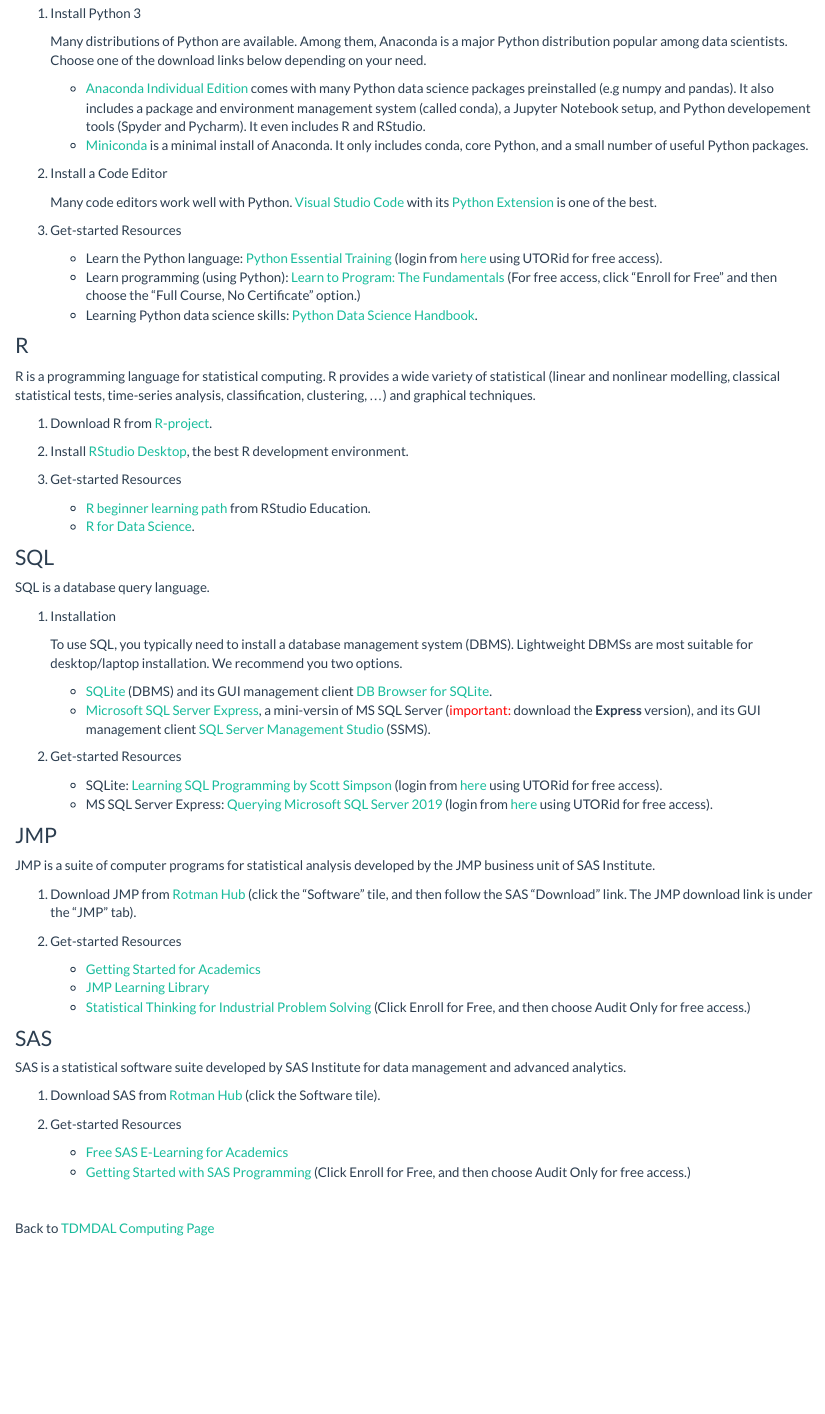
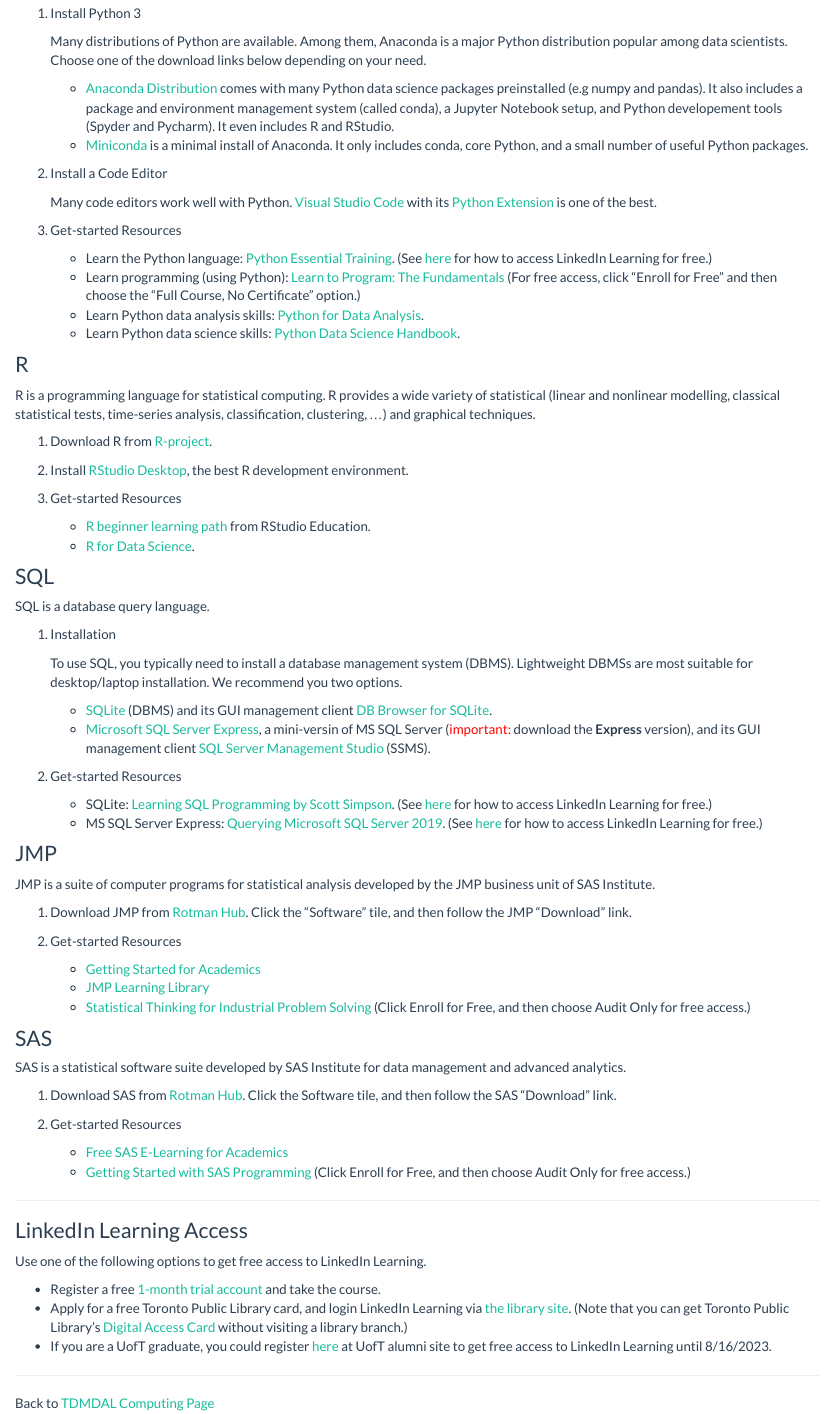
Before and after one commit to tdmdal/software-list, an R Markdown document (index.Rmd): the page in a window 1100 px wide, from 290 px down. Rendered offline with R 4.5, knitr and Pandoc, with nearby package versions.

Commit message:
updated links and info

```diff
--- a/index.Rmd
+++ b/index.Rmd
@@ -17,7 +17,7 @@
 1. Install Python 3
 
     Many distributions of Python are available. Among them, Anaconda is a major Python distribution popular among data scientists. Choose one of the download links below depending on your need.
-    * [Anaconda Individual Edition](https://www.anaconda.com/products/individual){target="_blank"} comes with many Python data science packages preinstalled (e.g numpy and pandas). It also includes a package and environment management system (called conda), a Jupyter Notebook setup, and Python developement tools (Spyder and Pycharm). It even includes R and RStudio.
+    * [Anaconda Distribution](https://www.anaconda.com/download){target="_blank"} comes with many Python data science packages preinstalled (e.g numpy and pandas). It also includes a package and environment management system (called conda), a Jupyter Notebook setup, and Python developement tools (Spyder and Pycharm). It even includes R and RStudio.
     * [Miniconda](https://docs.conda.io/en/latest/miniconda.html){target="_blank"} is a minimal install of Anaconda. It only includes conda, core Python, and a small number of useful Python packages.
 
 2. Install a Code Editor
@@ -25,9 +25,10 @@
     Many code editors work well with Python. [Visual Studio Code](https://code.visualstudio.com/){target="_blank"} with its [Python Extension](https://marketplace.visualstudio.com/items?itemName=ms-python.python){target="_blank"} is one of the best.
 
 3. Get-started Resources
-    * Learn the Python language: [Python Essential Training](https://www.linkedin.com/learning/python-essential-training-2){target="_blank"} (login from [here](https://onesearch.library.utoronto.ca/linkit/lyndacom-online-courses){target="_blank"} using UTORid for free access).
+    * Learn the Python language: [Python Essential Training](https://www.linkedin.com/learning/python-essential-training-2){target="_blank"}. (See [here][LinkedIn Learning Access] for how to access LinkedIn Learning for free.)
     * Learn programming (using Python): [Learn to Program: The Fundamentals](https://www.coursera.org/learn/learn-to-program){target="_blank"} (For free access, click "Enroll for Free" and then choose the "Full Course, No Certificate" option.)
-    * Learning Python data science skills: [Python Data Science Handbook](https://jakevdp.github.io/PythonDataScienceHandbook/){target="_blank"}.
+    * Learn Python data analysis skills: [Python for Data Analysis](https://wesmckinney.com/book/){target="_blank"}.
+    * Learn Python data science skills: [Python Data Science Handbook](https://jakevdp.github.io/PythonDataScienceHandbook/){target="_blank"}.
 
 ### R
 
@@ -54,14 +55,14 @@
 
 2. Get-started Resources
 
-    * SQLite: [Learning SQL Programming by Scott Simpson](https://www.linkedin.com/learning/learning-sql-programming){target="_blank"} (login from [here](https://onesearch.library.utoronto.ca/linkit/lyndacom-online-courses){target="_blank"} using UTORid for free access).
-    * MS SQL Server Express: [Querying Microsoft SQL Server 2019](https://www.linkedin.com/learning/querying-microsoft-sql-server-2019){target="_blank"} (login from [here](https://onesearch.library.utoronto.ca/linkit/lyndacom-online-courses){target="_blank"} using UTORid for free access).
+    * SQLite: [Learning SQL Programming by Scott Simpson](https://www.linkedin.com/learning/learning-sql-programming){target="_blank"}. (See [here][LinkedIn Learning Access] for how to access LinkedIn Learning for free.)
+    * MS SQL Server Express: [Querying Microsoft SQL Server 2019](https://www.linkedin.com/learning/querying-microsoft-sql-server-2019){target="_blank"}. (See [here][LinkedIn Learning Access] for how to access LinkedIn Learning for free.)
 
 ### JMP
 
 JMP is a suite of computer programs for statistical analysis developed by the JMP business unit of SAS Institute.
 
-1. Download JMP from [Rotman Hub](https://hub.rotman.utoronto.ca/){target="_blank"} (click the "Software" tile, and then follow the SAS "Download" link. The JMP download link is under the "JMP" tab).
+1. Download JMP from [Rotman Hub](https://hub.rotman.utoronto.ca/){target="_blank"}. Click the "Software" tile, and then follow the JMP "Download" link.
 
 2. Get-started Resources
 
@@ -73,13 +74,23 @@
 
 SAS is a statistical software suite developed by SAS Institute for data management and advanced analytics.
 
-1. Download SAS from [Rotman Hub](https://hub.rotman.utoronto.ca/){target="_blank"} (click the Software tile).
+1. Download SAS from [Rotman Hub](https://hub.rotman.utoronto.ca/){target="_blank"}. Click the Software tile, and then follow the SAS "Download" link.
 
 2. Get-started Resources
 
     * [Free SAS E-Learning for Academics](https://www.sas.com/en_ca/learn/academic-programs/resources/free-sas-e-learning.html){target="_blank"}
     * [Getting Started with SAS Programming](https://www.coursera.org/learn/sas-programming-basics){target="_blank"} (Click Enroll for Free, and then choose Audit Only for free access.)
 
-$~$
+------------------------------------------------------------------------
+
+### LinkedIn Learning Access
+
+Use one of the following options to get free access to LinkedIn Learning.
+
+* Register a free [1-month trial account](https://www.linkedin.com/learning/subscription/products){target="_blank"} and take the course.
+* Apply for a free Toronto Public Library card, and login LinkedIn Learning via [the library site](https://www.torontopubliclibrary.ca/detail.jsp?R=EDB0187){target="_blank"}. (Note that you can get Toronto Public Library's [Digital Access Card](https://www.torontopubliclibrary.ca/using-the-library/your-library-card/){target="_blank"} without visiting a library branch.)
+* If you are a UofT graduate, you could register [here](https://my.alumni.utoronto.ca/linkedinlearning){target="_blank"} at UofT alumni site to get free access to LinkedIn Learning until 8/16/2023.
+
+------------------------------------------------------------------------
 
 Back to [TDMDAL Computing Page](https://tdmdal.github.io/)
```
Also changed, not shown: 8 other files.
